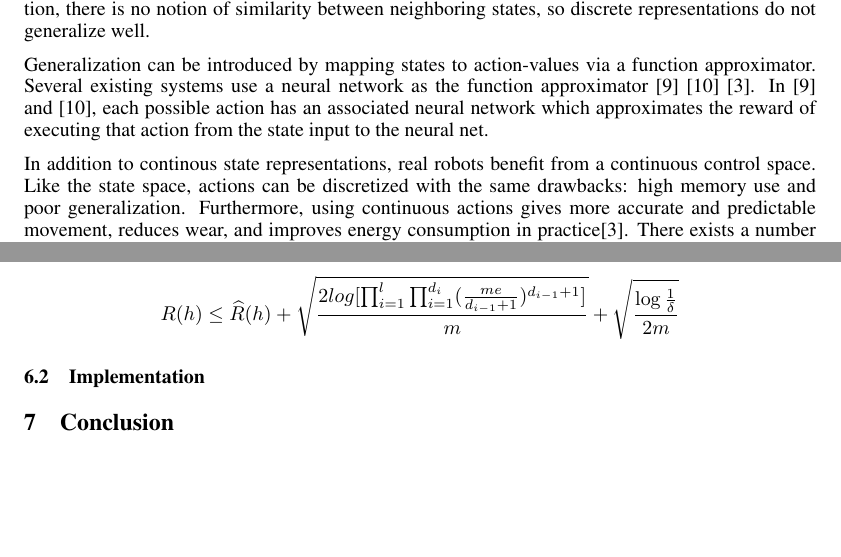
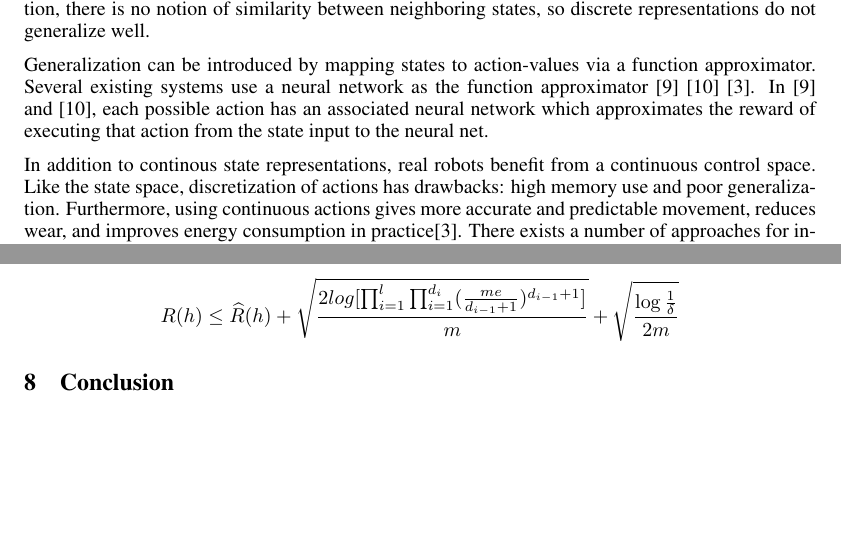
Before and after one commit to msheckells/sml_project, a LaTeX document (MLResearchDocument.tex): two parts of pages 4 and 5 of 6, joined at a grey line, cut so that both start at the same text. Compiled offline with pdfLaTeX.

Commit message:
small change

```diff
--- a/MLResearchDocument.tex
+++ b/MLResearchDocument.tex
@@ -164,7 +173,7 @@ As we have discussed, in traditional Q-learning, the state and action spaces of
 
 Generalization can be introduced by mapping states to action-values via a function approximator.  Several existing systems use a neural network as the function approximator \cite{lin} \cite{deep_rl} \cite{gaskett_thesis}. In \cite{lin} and \cite{deep_rl}, each possible action has an associated neural network which approximates the reward of executing that action from the state input to the neural net.
 
-In addition to continous state representations, real robots benefit from a continuous control space.  Like the state space, actions can be discretized with the same drawbacks: high memory use and poor generalization.  Furthermore, using continuous actions gives more accurate and predictable movement, reduces wear, and improves energy consumption in practice\cite{gaskett_thesis}.  There exists a number of approaches for incorporating both continous state and action spaces into Q-learning.  In \cite{gaskett_thesis}, a single neural network is used, where the outputs correspond to control points of an action-reward interpolator.  The Q-value of any given action can be smoothly, approximately computed using the interpolator. \cite{carden2014} uses Nadaraya-Watson kernel regression \cite{} to estimate the Q-value of a state-action pair based on past experiences and shows convergence to the true Q-values within some tolerance with probability 1.
+In addition to continous state representations, real robots benefit from a continuous control space.  Like the state space, discretization of actions has drawbacks: high memory use and poor generalization.  Furthermore, using continuous actions gives more accurate and predictable movement, reduces wear, and improves energy consumption in practice\cite{gaskett_thesis}.  There exists a number of approaches for incorporating both continous state and action spaces into Q-learning.  In \cite{gaskett_thesis}, a single neural network is used, where the outputs correspond to control points of an action-reward interpolator.  The Q-value of any given action can be smoothly, approximately computed using the interpolator. \cite{carden2014} uses Nadaraya-Watson kernel regression \cite{} to estimate the Q-value of a state-action pair based on past experiences and shows convergence to the true Q-values within some tolerance with probability 1.
 
 \section{Discussion/Use of Neural Nets}
 \subsection{Learning Bounds on Neural Nets}
@@ -202,7 +211,6 @@ R(h) \leq \widehat{R}(h) + \sqrt{\frac{2log[\prod_{i=1}^l\prod_{i=1}^{d_i}(\frac
 $$
 
 
-\subsection{Implementation}
 \section{Conclusion}
 
 
```
Also changed, not shown: MLResearchDocument.tex (9 more changed lines).
